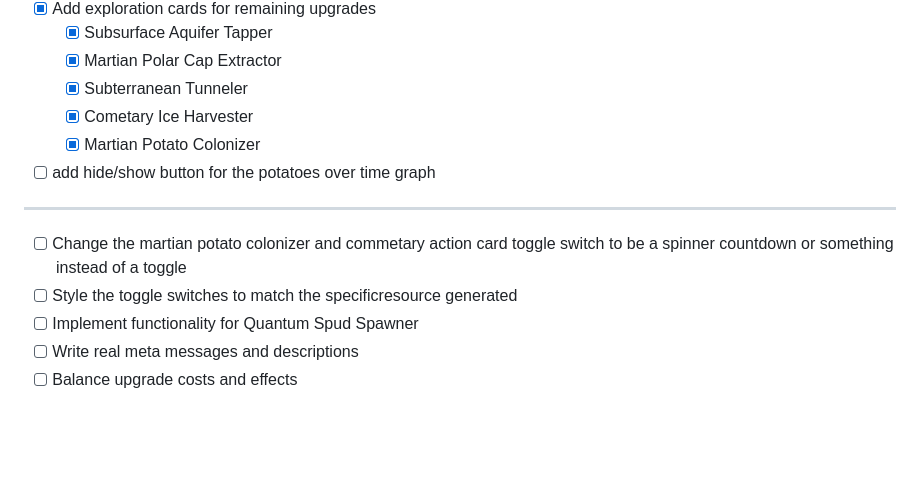
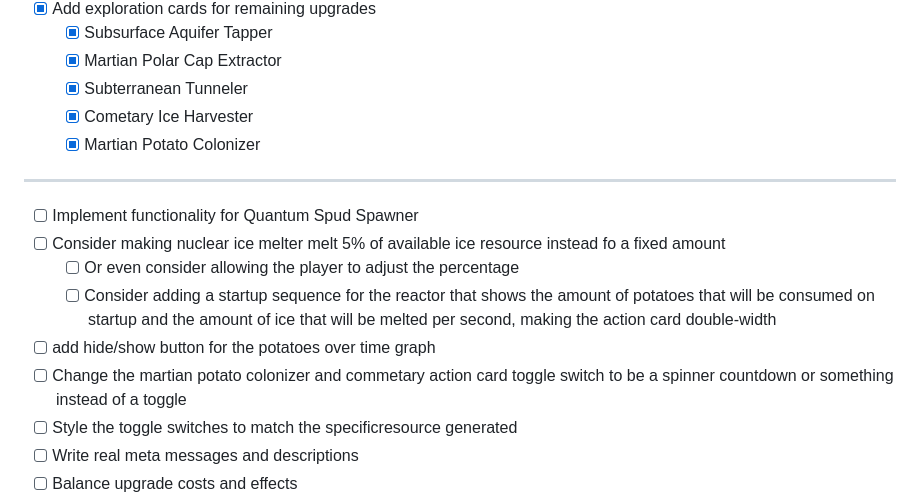
Before and after one commit to ryanmio/MartianPotato, a Markdown page: todo.md, the part around the change. Rendered like a GitHub page; blank space fills up the shorter version.

```diff
--- a/todo.md
+++ b/todo.md
@@ -42,11 +42,14 @@ TODO:
     - [x] Subterranean Tunneler
     - [x] Cometary Ice Harvester
     - [x] Martian Potato Colonizer
+--------------------------------------------------------------------------------------------
+- [ ] Implement functionality for Quantum Spud Spawner
+- [ ] Consider making nuclear ice melter melt 5% of available ice resource instead fo a fixed amount
+    - [ ] Or even consider allowing the player to adjust the percentage
+    - [ ] Consider adding a startup sequence for the reactor that shows the amount of potatoes that will be consumed on startup and the amount of ice that will be melted per second, making the action card double-width
 - [ ] add hide/show button for the potatoes over time graph
---------------------------------------------------------------------------------------------
 - [ ] Change the martian potato colonizer and commetary action card toggle switch to be a spinner countdown or something instead of a toggle
 - [ ] Style the toggle switches to match the specificresource generated
-- [ ] Implement functionality for Quantum Spud Spawner
 - [ ] Write real meta messages and descriptions
 - [ ] Balance upgrade costs and effects
 - [ ] Add new achievements:
```
